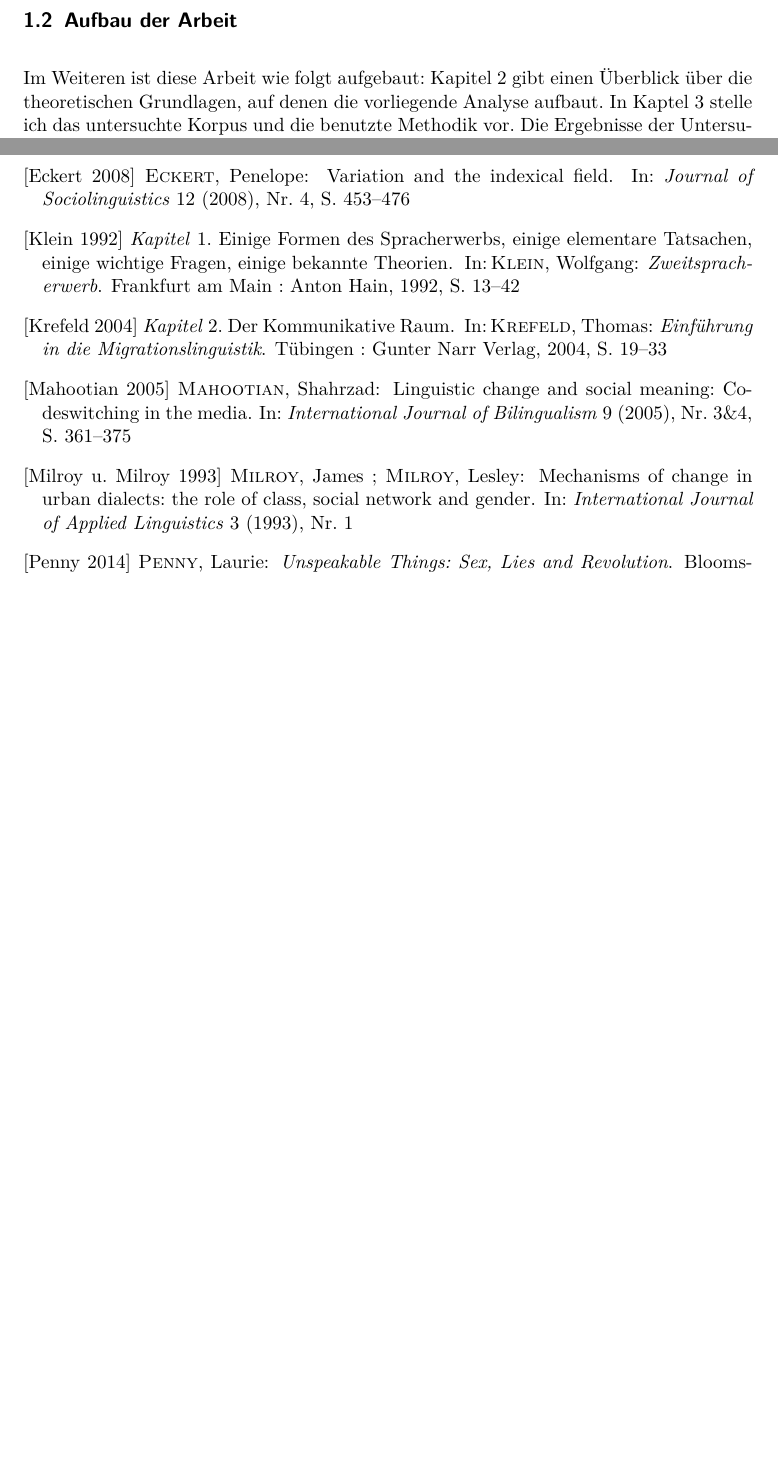
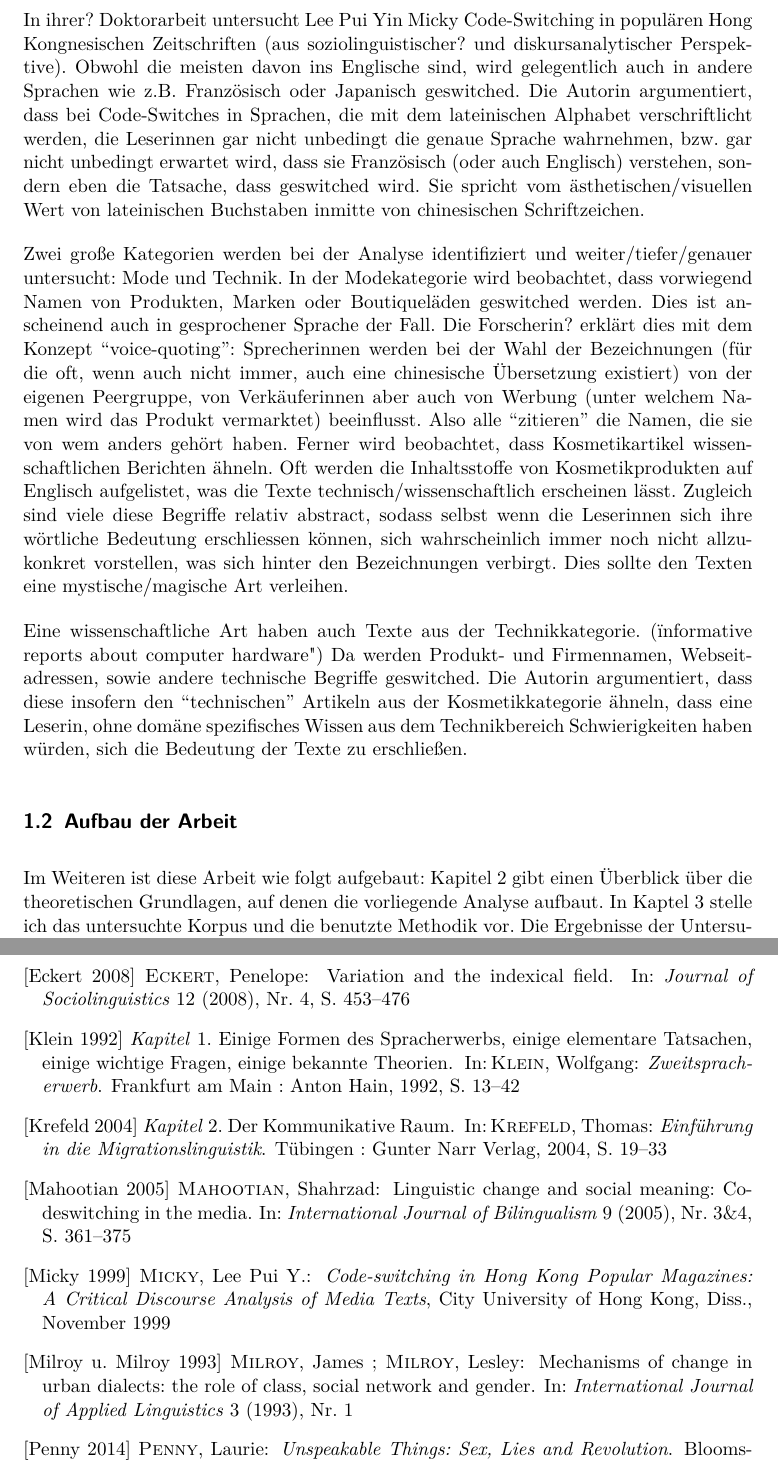
Before and after one commit to lusy/hausarbeiten, a LaTeX document (spanishNYC/hausarbeit/main.tex, which reads spanishNYC/hausarbeit/1-Intro.tex): two parts of pages 5 and 19 of 20, joined at a grey line, cut at the place of the change, the shorter picture padded with empty space. Compiled offline with pdfLaTeX.

Commit message:
spanishNYC: add more notes on hk magazines

```diff
--- a/spanishNYC/hausarbeit/1-Intro.tex
+++ b/spanishNYC/hausarbeit/1-Intro.tex
@@ -96,6 +96,32 @@ Code Switches (bewusste und unbewusste) sind imanent für eine bilinguale Gemein
 Sie merkt jedoch weiterhin an, dass die Herausgeberinnen der Zeitschrift sich bemühen, nur solche Begriffe zu switchen, die auch einem monolingualen (englisch-sprachigen) Publikum zugänglich sind und dieses nicht abschrecken.
 
 
+%[Lee99]
+
+In ihrer? Doktorarbeit untersucht Lee Pui Yin Micky Code-Switching in populären Hong Kongnesischen Zeitschriften (aus soziolinguistischer? und diskursanalytischer Perspektive).
+%Was ist ihre Forschungsfrage: go over abstract again
+%Focus groups
+%Interviews
+Obwohl die meisten davon ins Englische sind, wird gelegentlich auch in andere Sprachen wie z.B. Französisch oder Japanisch geswitched.
+Die Autorin argumentiert, dass bei Code-Switches in Sprachen, die mit dem lateinischen Alphabet verschriftlicht werden, die Leserinnen gar nicht unbedingt die genaue Sprache wahrnehmen, bzw. gar nicht unbedingt erwartet wird, dass sie Französisch (oder auch Englisch) verstehen, sondern eben die Tatsache, dass geswitched wird.
+Sie spricht vom ästhetischen/visuellen Wert von lateinischen Buchstaben inmitte von chinesischen Schriftzeichen.
+
+Zwei große Kategorien werden bei der Analyse identifiziert und weiter/tiefer/genauer untersucht: Mode und Technik.
+In der Modekategorie wird beobachtet, dass vorwiegend Namen von Produkten, Marken oder Boutiqueläden geswitched werden.
+Dies ist anscheinend auch in gesprochener Sprache der Fall.
+Die Forscherin? erklärt dies mit dem Konzept ``voice-quoting'': Sprecherinnen werden bei der Wahl der Bezeichnungen (für die oft, wenn auch nicht immer, auch eine chinesische Übersetzung existiert) von der eigenen Peergruppe, von Verkäuferinnen aber auch von Werbung (unter welchem Namen wird das Produkt vermarktet) beeinflusst.
+Also alle ``zitieren'' die Namen, die sie von wem anders gehört haben.
+Ferner wird beobachtet, dass Kosmetikartikel wissenschaftlichen Berichten ähneln.
+Oft werden die Inhaltsstoffe von Kosmetikprodukten auf Englisch aufgelistet, was die Texte technisch/wissenschaftlich erscheinen lässt.
+Zugleich sind viele diese Begriffe relativ abstract, sodass selbst wenn die Leserinnen sich ihre wörtliche Bedeutung erschliessen können, sich wahrscheinlich immer noch nicht allzukonkret vorstellen, was sich hinter den Bezeichnungen verbirgt.
+Dies sollte den Texten eine mystische/magische Art verleihen.
+
+Eine wissenschaftliche Art haben auch Texte aus der Technikkategorie. ("informative reports about computer hardware")
+Da werden Produkt- und Firmennamen, Webseitadressen, sowie andere technische Begriffe geswitched.
+Die Autorin argumentiert, dass diese insofern den ``technischen'' Artikeln aus der Kosmetikkategorie ähneln, dass eine Leserin, ohne domäne spezifisches Wissen aus dem Technikbereich Schwierigkeiten haben würden, sich die Bedeutung der Texte zu erschließen.
+% marking group membership by using a specific technical jargon
+% ``Hong Kong computer users may perceive English (or Roman alphabets, to be precise) as being associated with sciences, advanced technology and objectivity.'' (p.151)
+
 \begin{comment}
 [Ticknor12]
   code switching can arise from individual choice or be used as a major identity marker for a group for speakers who must deal with more than one language in their common pursuits. As Gal (1998, p. 247) explains, “code-switching is a conversational strategy used to establish, cross or destroy group boundaries; to create, evoke or change interpersonal relations with their rights and obligations.” The combination of grammatical constraints and social-psychological motivations for a magazine editor’s decision to put code-switch certain words is how a study involving written code-switching must proceed in order to fully account for the factors presented by sociolinguists up to this point.
```
Also changed, not shown: spanishNYC/hausarbeit/literature.bib (+8 -0 lines), spanishNYC/hausarbeit/1-Intro.tex (4 more changed lines).
